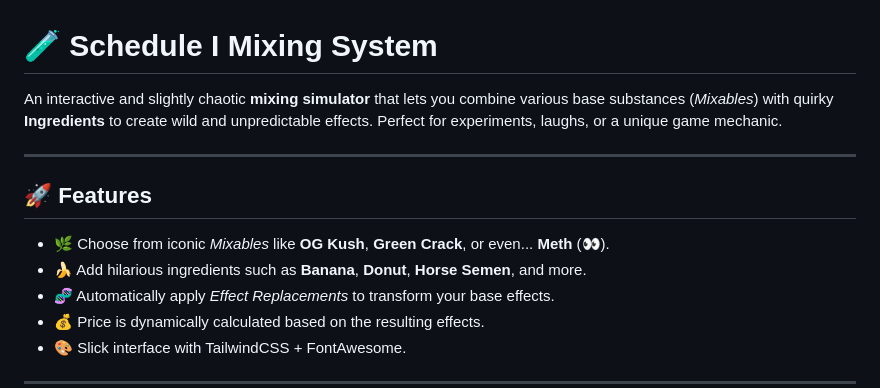
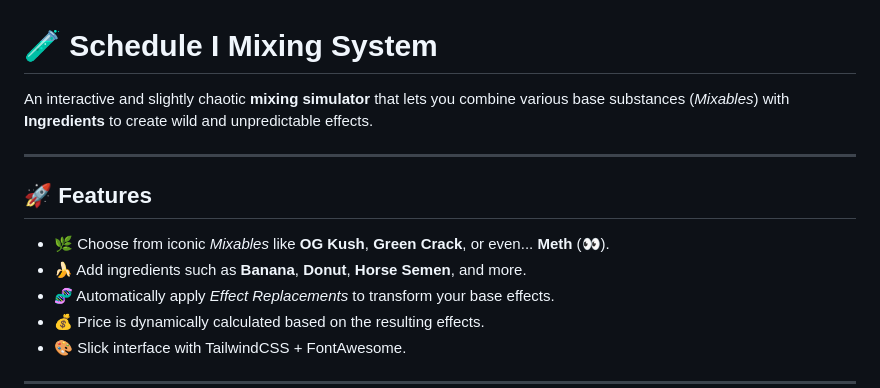
Before and after one commit to Weeis3/mixer-helper, a Markdown page: readme.md, the part around the change. Drawn GitHub-style.

```diff
--- a/readme.md
+++ b/readme.md
@@ -1,13 +1,13 @@
 # 🧪 Schedule I Mixing System
 
-An interactive and slightly chaotic **mixing simulator** that lets you combine various base substances (*Mixables*) with quirky **Ingredients** to create wild and unpredictable effects. Perfect for experiments, laughs, or a unique game mechanic.
+An interactive and slightly chaotic **mixing simulator** that lets you combine various base substances (*Mixables*) with **Ingredients** to create wild and unpredictable effects.
 
 ---
 
 ## 🚀 Features
 
 - 🌿 Choose from iconic *Mixables* like **OG Kush**, **Green Crack**, or even... **Meth** (👀).
-- 🍌 Add hilarious ingredients such as **Banana**, **Donut**, **Horse Semen**, and more.
+- 🍌 Add ingredients such as **Banana**, **Donut**, **Horse Semen**, and more.
 - 🧬 Automatically apply *Effect Replacements* to transform your base effects.
 - 💰 Price is dynamically calculated based on the resulting effects.
 - 🎨 Slick interface with TailwindCSS + FontAwesome.
```
